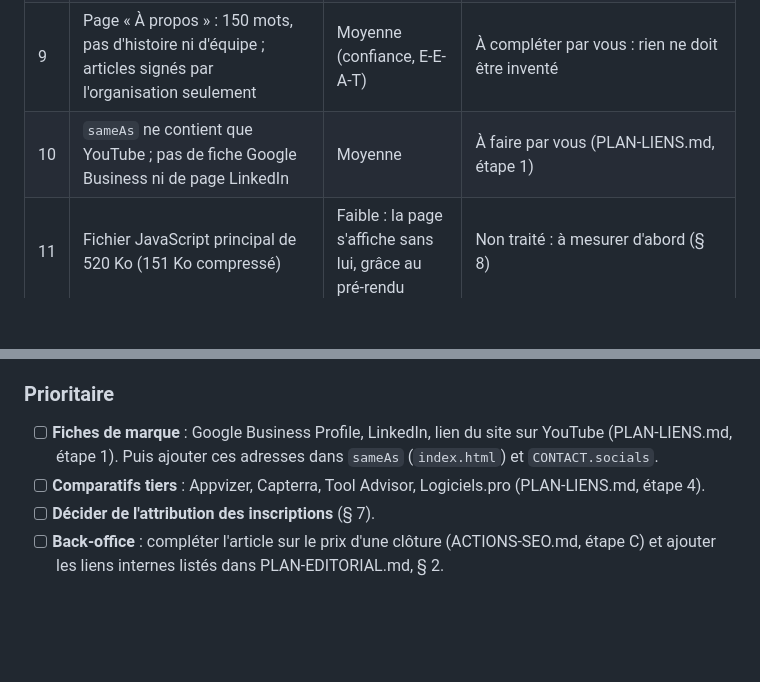
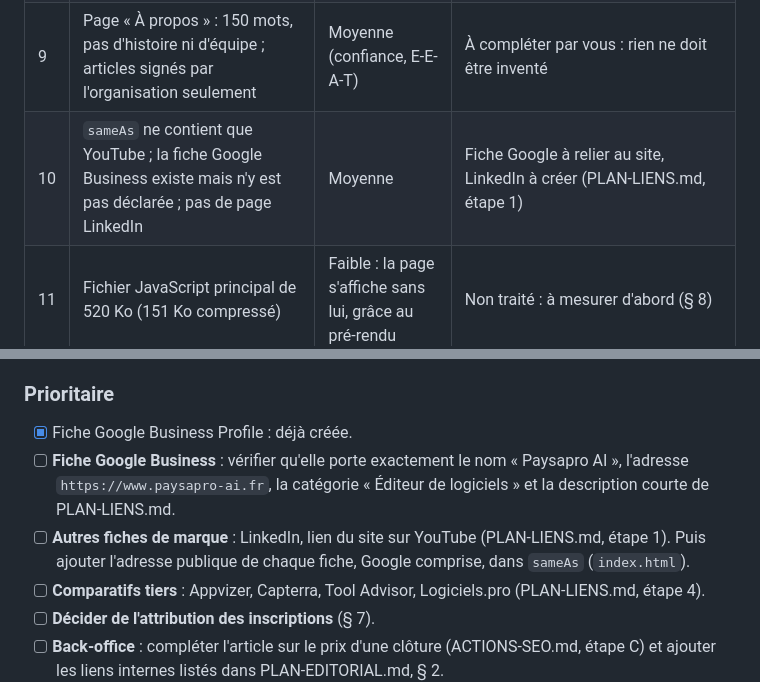
Before and after one commit to addegrieck-lgtm/paysapro-site, a Markdown page: docs/AUDIT-SEO-GEO.md, 2 parts joined by grey strips. GitHub-like rendering; blank space fills up the shorter version.

Commit message:
docs : fiche Google Business déjà créée
Co-Authored-By: Claude Fable 5.2 <noreply@anthropic.com>
Claude-Session: https://claude.ai/code/session_01SpAfhHiJviSSW7ea9mRvPU

```diff
--- a/docs/AUDIT-SEO-GEO.md
+++ b/docs/AUDIT-SEO-GEO.md
@@ -55,7 +55,7 @@ Documents liés : [MOTS-CLES.md](MOTS-CLES.md) · [PLAN-EDITORIAL.md](PLAN-EDITO
 | 7 | FAQ : réponse vague sur la signature en ligne ; rien sur les factures, l'équipe, la micro-entreprise | Faible | **Corrigé** : 13 questions |
 | 8 | Articles de blog déclarés comme `website` dans Open Graph | Faible | **Corrigé** : `article` + dates |
 | 9 | Page « À propos » : 150 mots, pas d'histoire ni d'équipe ; articles signés par l'organisation seulement | Moyenne (confiance, E-E-A-T) | À compléter par vous : rien ne doit être inventé |
-| 10 | `sameAs` ne contient que YouTube ; pas de fiche Google Business ni de page LinkedIn | Moyenne | À faire par vous (PLAN-LIENS.md, étape 1) |
+| 10 | `sameAs` ne contient que YouTube ; la fiche Google Business existe mais n'y est pas déclarée ; pas de page LinkedIn | Moyenne | Fiche Google à relier au site, LinkedIn à créer (PLAN-LIENS.md, étape 1) |
 | 11 | Fichier JavaScript principal de 520 Ko (151 Ko compressé) | Faible : la page s'affiche sans lui, grâce au pré-rendu | Non traité : à mesurer d'abord (§ 8) |
 | 12 | Les inscriptions, essais et abonnements ne sont pas rattachés à la source du visiteur | Élevée pour le pilotage | Proposition au § 7, **en attente de votre accord** |
 | 13 | Positionnement partagé entre paysage et bâtiment (7 pages bâtiment ou artisans sur 30 pages hors blog) | À surveiller | Aucune page bâtiment ajoutée ; priorité au paysage |
@@ -140,7 +140,9 @@ Déjà mesuré, sans cookie et sans donnée personnelle (back-office → Site) :
 
 ### Prioritaire
 
-- [ ] **Fiches de marque** : Google Business Profile, LinkedIn, lien du site sur YouTube (PLAN-LIENS.md, étape 1). Puis ajouter ces adresses dans `sameAs` (`index.html`) et `CONTACT.socials`.
+- [x] Fiche Google Business Profile : déjà créée.
+- [ ] **Fiche Google Business** : vérifier qu'elle porte exactement le nom « Paysapro AI », l'adresse `https://www.paysapro-ai.fr`, la catégorie « Éditeur de logiciels » et la description courte de PLAN-LIENS.md.
+- [ ] **Autres fiches de marque** : LinkedIn, lien du site sur YouTube (PLAN-LIENS.md, étape 1). Puis ajouter l'adresse publique de chaque fiche, Google comprise, dans `sameAs` (`index.html`).
 - [ ] **Comparatifs tiers** : Appvizer, Capterra, Tool Advisor, Logiciels.pro (PLAN-LIENS.md, étape 4).
 - [ ] **Décider de l'attribution des inscriptions** (§ 7).
 - [ ] **Back-office** : compléter l'article sur le prix d'une clôture (ACTIONS-SEO.md, étape C) et ajouter les liens internes listés dans PLAN-EDITORIAL.md, § 2.
```
Also changed, not shown: docs/ACTIONS-SEO.md (+1 -1 lines), docs/PLAN-LIENS.md (+1 -1 lines).
